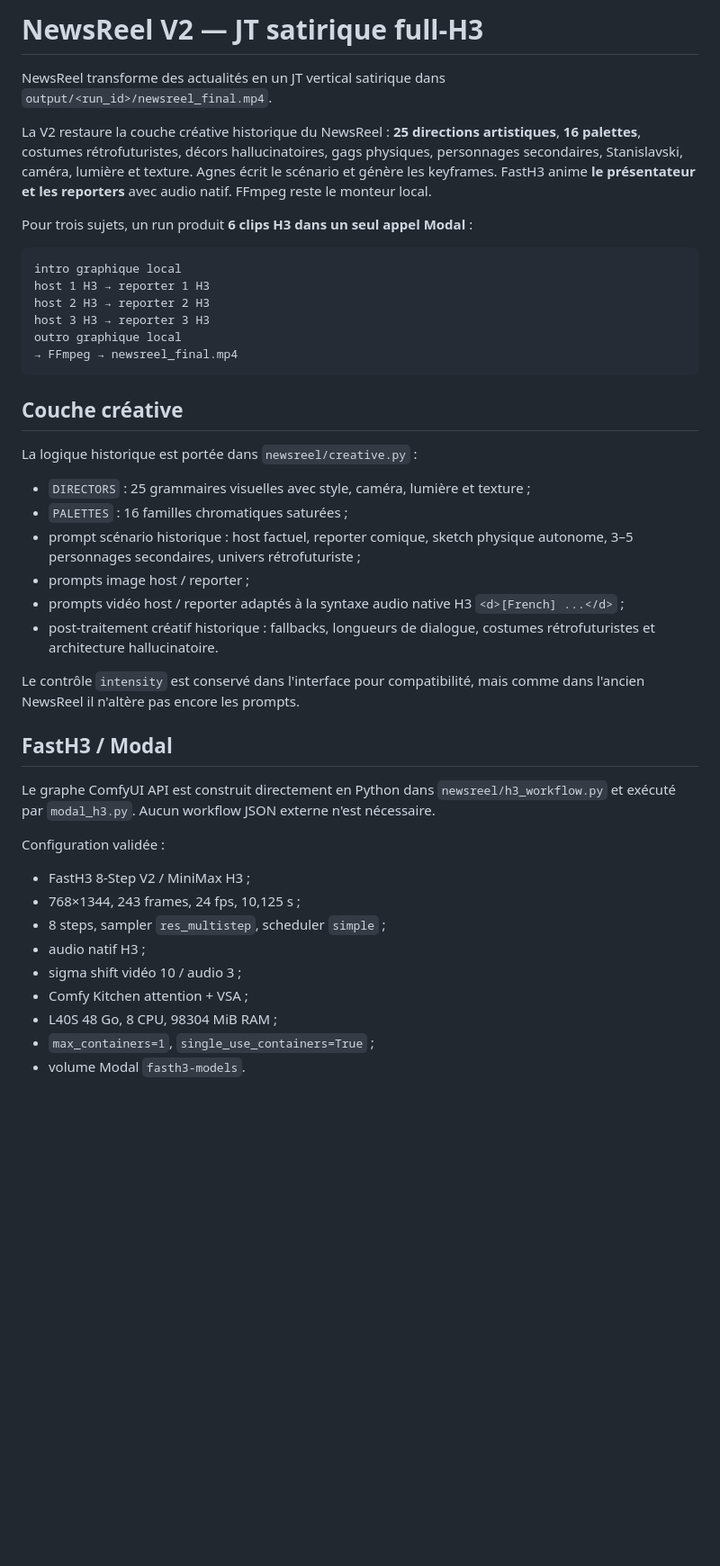
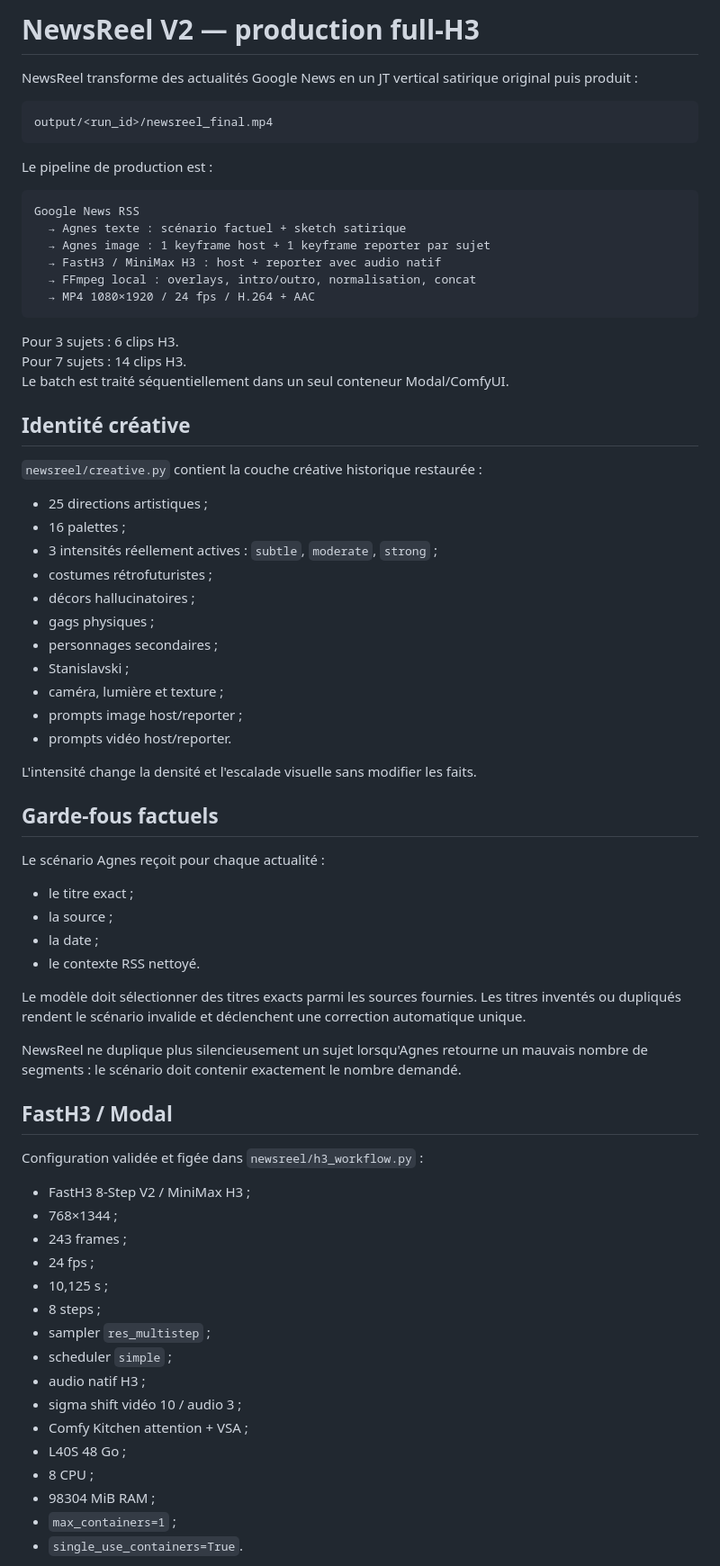
Before and after one commit to saillardsimon71-del/NewsReels, a Markdown page: README.md, the part around one of its changes. Shown at 90% size. Drawn GitHub-style; blank space fills up the shorter version.

Commit message:
Document final production workflow and recovery

````diff
--- a/README.md
+++ b/README.md
@@ -1,46 +1,77 @@
-# NewsReel V2 — JT satirique full-H3
+# NewsReel V2 — production full-H3
 
-NewsReel transforme des actualités en un JT vertical satirique dans `output/<run_id>/newsreel_final.mp4`.
-
-La V2 restaure la couche créative historique du NewsReel : **25 directions artistiques**, **16 palettes**, costumes rétrofuturistes, décors hallucinatoires, gags physiques, personnages secondaires, Stanislavski, caméra, lumière et texture. Agnes écrit le scénario et génère les keyframes. FastH3 anime **le présentateur et les reporters** avec audio natif. FFmpeg reste le monteur local.
-
-Pour trois sujets, un run produit **6 clips H3 dans un seul appel Modal** :
+NewsReel transforme des actualités Google News en un JT vertical satirique original puis produit :
 
 ```text
-intro graphique local
-host 1 H3 → reporter 1 H3
-host 2 H3 → reporter 2 H3
-host 3 H3 → reporter 3 H3
-outro graphique local
-→ FFmpeg → newsreel_final.mp4
+output/<run_id>/newsreel_final.mp4
 ```
 
-## Couche créative
+Le pipeline de production est :
 
-La logique historique est portée dans `newsreel/creative.py` :
+```text
+Google News RSS
+  → Agnes texte : scénario factuel + sketch satirique
+  → Agnes image : 1 keyframe host + 1 keyframe reporter par sujet
+  → FastH3 / MiniMax H3 : host + reporter avec audio natif
+  → FFmpeg local : overlays, intro/outro, normalisation, concat
+  → MP4 1080×1920 / 24 fps / H.264 + AAC
+```
 
-- `DIRECTORS` : 25 grammaires visuelles avec style, caméra, lumière et texture ;
-- `PALETTES` : 16 familles chromatiques saturées ;
-- prompt scénario historique : host factuel, reporter comique, sketch physique autonome, 3–5 personnages secondaires, univers rétrofuturiste ;
-- prompts image host / reporter ;
-- prompts vidéo host / reporter adaptés à la syntaxe audio native H3 `<d>[French] ...</d>` ;
-- post-traitement créatif historique : fallbacks, longueurs de dialogue, costumes rétrofuturistes et architecture hallucinatoire.
+Pour 3 sujets : 6 clips H3.
+Pour 7 sujets : 14 clips H3.
+Le batch est traité séquentiellement dans un seul conteneur Modal/ComfyUI.
 
-Le contrôle `intensity` est conservé dans l'interface pour compatibilité, mais comme dans l'ancien NewsReel il n'altère pas encore les prompts.
+## Identité créative
+
+`newsreel/creative.py` contient la couche créative historique restaurée :
+
+- 25 directions artistiques ;
+- 16 palettes ;
+- 3 intensités réellement actives : `subtle`, `moderate`, `strong` ;
+- costumes rétrofuturistes ;
+- décors hallucinatoires ;
+- gags physiques ;
+- personnages secondaires ;
+- Stanislavski ;
+- caméra, lumière et texture ;
+- prompts image host/reporter ;
+- prompts vidéo host/reporter.
+
+L'intensité change la densité et l'escalade visuelle sans modifier les faits.
+
+## Garde-fous factuels
+
+Le scénario Agnes reçoit pour chaque actualité :
+
+- le titre exact ;
+- la source ;
+- la date ;
+- le contexte RSS nettoyé.
+
+Le modèle doit sélectionner des titres exacts parmi les sources fournies. Les titres inventés
+ou dupliqués rendent le scénario invalide et déclenchent une correction automatique unique.
+
+NewsReel ne duplique plus silencieusement un sujet lorsqu'Agnes retourne un mauvais nombre
+de segments : le scénario doit contenir exactement le nombre demandé.
 
 ## FastH3 / Modal
 
-Le graphe ComfyUI API est construit directement en Python dans `newsreel/h3_workflow.py` et exécuté par `modal_h3.py`. Aucun workflow JSON externe n'est nécessaire.
-
-Configuration validée :
+Configuration validée et figée dans `newsreel/h3_workflow.py` :
 
 - FastH3 8-Step V2 / MiniMax H3 ;
-- 768×1344, 243 frames, 24 fps, 10,125 s ;
-- 8 steps, sampler `res_multistep`, scheduler `simple` ;
+- 768×1344 ;
+- 243 frames ;
+- 24 fps ;
+- 10,125 s ;
+- 8 steps ;
+- sampler `res_multistep` ;
+- scheduler `simple` ;
 - audio natif H3 ;
 - sigma shift vidéo 10 / audio 3 ;
 - Comfy Kitchen attention + VSA ;
-- L40S 48 Go, 8 CPU, 98304 MiB RAM ;
-- `max_containers=1`, `single_use_containers=True` ;
-- volume Modal `fasth3-models`.
+- L40S 48 Go ;
+- 8 CPU ;
+- 98304 MiB RAM ;
+- `max_containers=1` ;
+- `single_use_containers=True`.
 
````
Also changed, not shown: other parts of README.md (+113 -42 lines).
